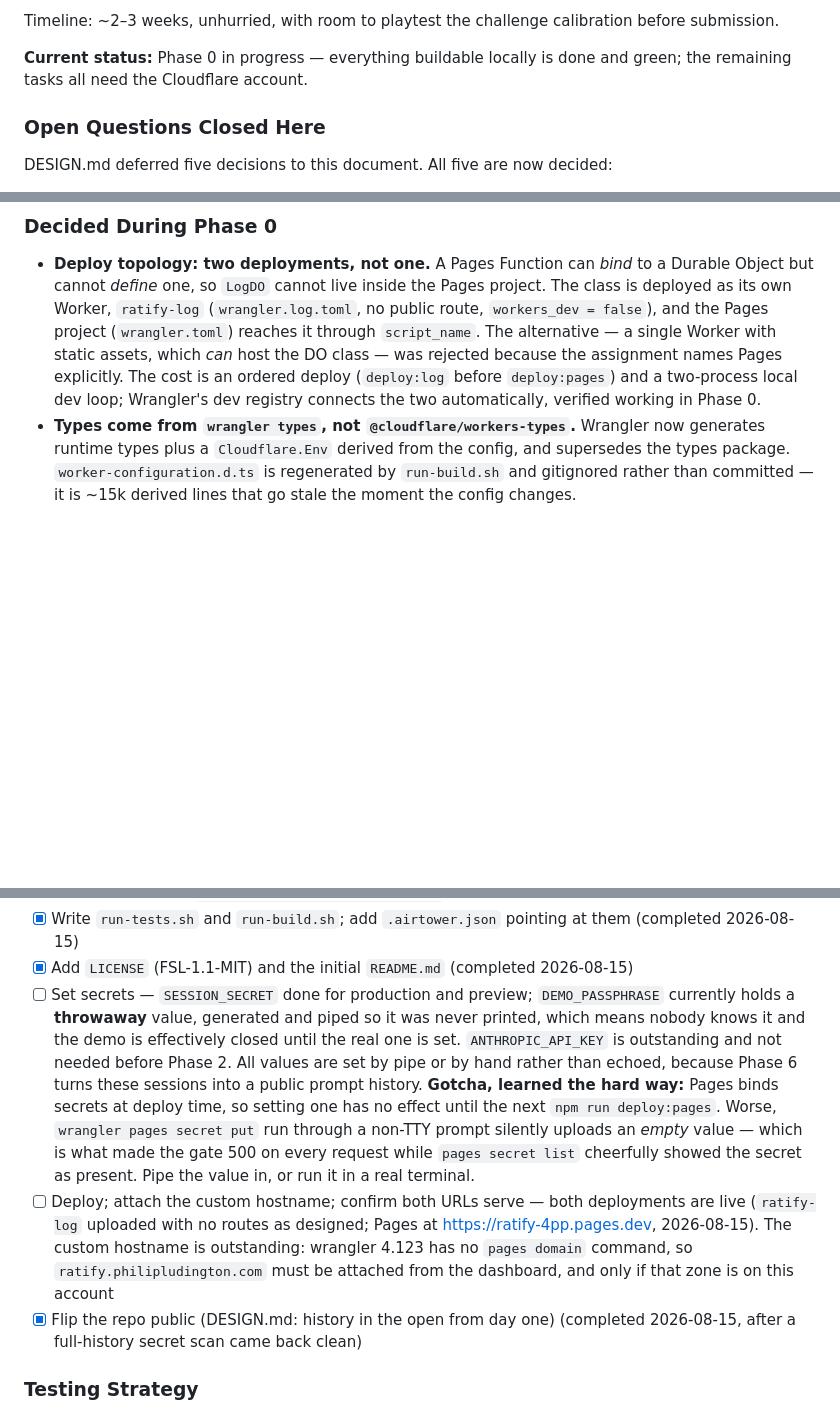
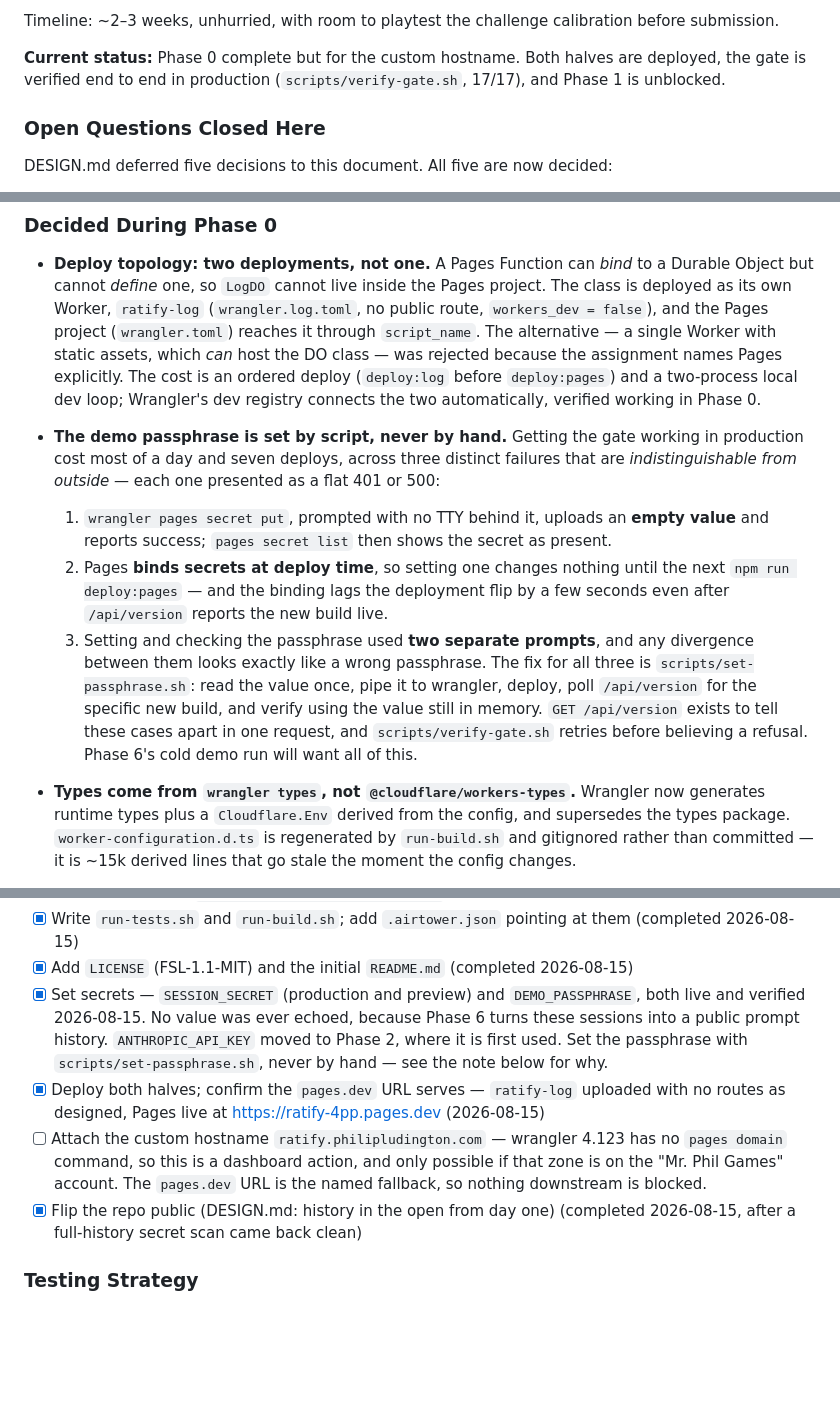
Before and after one commit to PhilipLudington/Ratify, a Markdown page: PLAN.md, 3 parts joined by grey strips. GitHub-like rendering; blank space fills up the shorter version.

```diff
--- a/PLAN.md
+++ b/PLAN.md
@@ -16,8 +16,9 @@ ordering means a schedule slip costs polish, never a demoable product.
 Timeline: ~2–3 weeks, unhurried, with room to playtest the challenge
 calibration before submission.
 
-**Current status:** Phase 0 in progress — everything buildable locally is done
-and green; the remaining tasks all need the Cloudflare account.
+**Current status:** Phase 0 complete but for the custom hostname. Both halves
+are deployed, the gate is verified end to end in production
+(`scripts/verify-gate.sh`, 17/17), and Phase 1 is unblocked.
 
 ### Open Questions Closed Here
 
@@ -58,6 +59,25 @@ DESIGN.md deferred five decisions to this document. All five are now decided:
   ordered deploy (`deploy:log` before `deploy:pages`) and a two-process local
   dev loop; Wrangler's dev registry connects the two automatically, verified
   working in Phase 0.
+- **The demo passphrase is set by script, never by hand.** Getting the gate
+  working in production cost most of a day and seven deploys, across three
+  distinct failures that are *indistinguishable from outside* — each one
+  presented as a flat 401 or 500:
+  1. `wrangler pages secret put`, prompted with no TTY behind it, uploads an
+     **empty value** and reports success; `pages secret list` then shows the
+     secret as present.
+  2. Pages **binds secrets at deploy time**, so setting one changes nothing
+     until the next `npm run deploy:pages` — and the binding lags the
+     deployment flip by a few seconds even after `/api/version` reports the
+     new build live.
+  3. Setting and checking the passphrase used **two separate prompts**, and any
+     divergence between them looks exactly like a wrong passphrase.
+  The fix for all three is `scripts/set-passphrase.sh`: read the value once,
+  pipe it to wrangler, deploy, poll `/api/version` for the specific new build,
+  and verify using the value still in memory. `GET /api/version` exists to tell
+  these cases apart in one request, and `scripts/verify-gate.sh` retries before
+  believing a refusal. Phase 6's cold demo run will want all of this.
+
 - **Types come from `wrangler types`, not `@cloudflare/workers-types`.**
   Wrangler now generates runtime types plus a `Cloudflare.Env` derived from the
   config, and supersedes the types package. `worker-configuration.d.ts` is
@@ -110,25 +130,19 @@ and comes back, live on the real hostname.
       them (completed 2026-08-15)
 - [x] Add `LICENSE` (FSL-1.1-MIT) and the initial `README.md` (completed
       2026-08-15)
-- [ ] Set secrets — `SESSION_SECRET` done for production and preview;
-      `DEMO_PASSPHRASE` currently holds a **throwaway** value, generated and
-      piped so it was never printed, which means nobody knows it and the demo
-      is effectively closed until the real one is set. `ANTHROPIC_API_KEY` is
-      outstanding and not needed before Phase 2. All values are set by pipe or
-      by hand rather than echoed, because Phase 6 turns these sessions into a
-      public prompt history.
-      **Gotcha, learned the hard way:** Pages binds secrets at deploy time, so
-      setting one has no effect until the next `npm run deploy:pages`. Worse,
-      `wrangler pages secret put` run through a non-TTY prompt silently uploads
-      an *empty* value — which is what made the gate 500 on every request while
-      `pages secret list` cheerfully showed the secret as present. Pipe the
-      value in, or run it in a real terminal.
-- [ ] Deploy; attach the custom hostname; confirm both URLs serve — both
-      deployments are live (`ratify-log` uploaded with no routes as designed;
-      Pages at <https://ratify-4pp.pages.dev>, 2026-08-15). The custom hostname
-      is outstanding: wrangler 4.123 has no `pages domain` command, so
-      `ratify.philipludington.com` must be attached from the dashboard, and
-      only if that zone is on this account
+- [x] Set secrets — `SESSION_SECRET` (production and preview) and
+      `DEMO_PASSPHRASE`, both live and verified 2026-08-15. No value was ever
+      echoed, because Phase 6 turns these sessions into a public prompt
+      history. `ANTHROPIC_API_KEY` moved to Phase 2, where it is first used.
+      Set the passphrase with `scripts/set-passphrase.sh`, never by hand —
+      see the note below for why.
+- [x] Deploy both halves; confirm the `pages.dev` URL serves — `ratify-log`
+      uploaded with no routes as designed, Pages live at
+      <https://ratify-4pp.pages.dev> (2026-08-15)
+- [ ] Attach the custom hostname `ratify.philipludington.com` — wrangler 4.123
+      has no `pages domain` command, so this is a dashboard action, and only
+      possible if that zone is on the "Mr. Phil Games" account. The `pages.dev`
+      URL is the named fallback, so nothing downstream is blocked.
 - [x] Flip the repo public (DESIGN.md: history in the open from day one)
       (completed 2026-08-15, after a full-history secret scan came back clean)
 
```
Also changed, not shown: other parts of PLAN.md (+3 -0 lines), README.md (+33 -10 lines).
